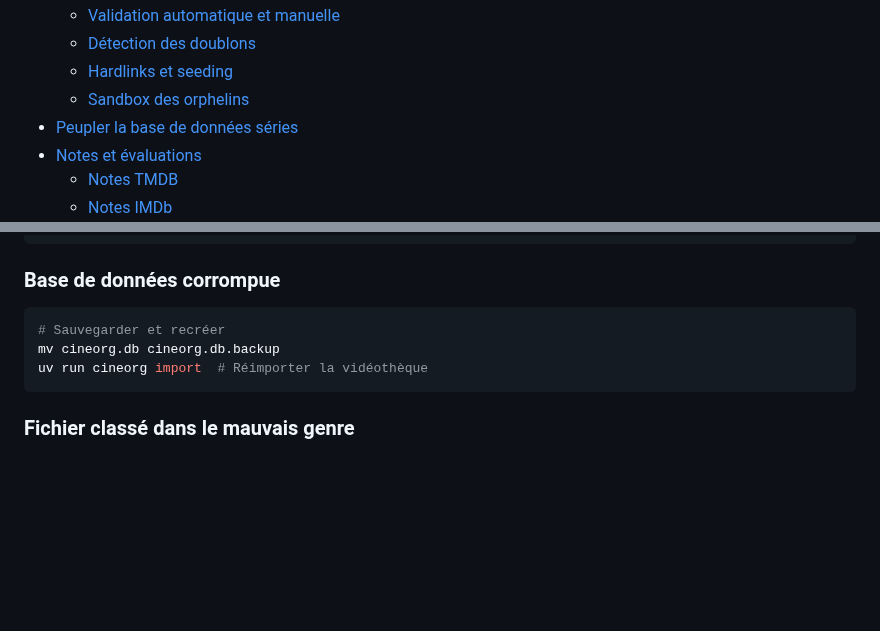
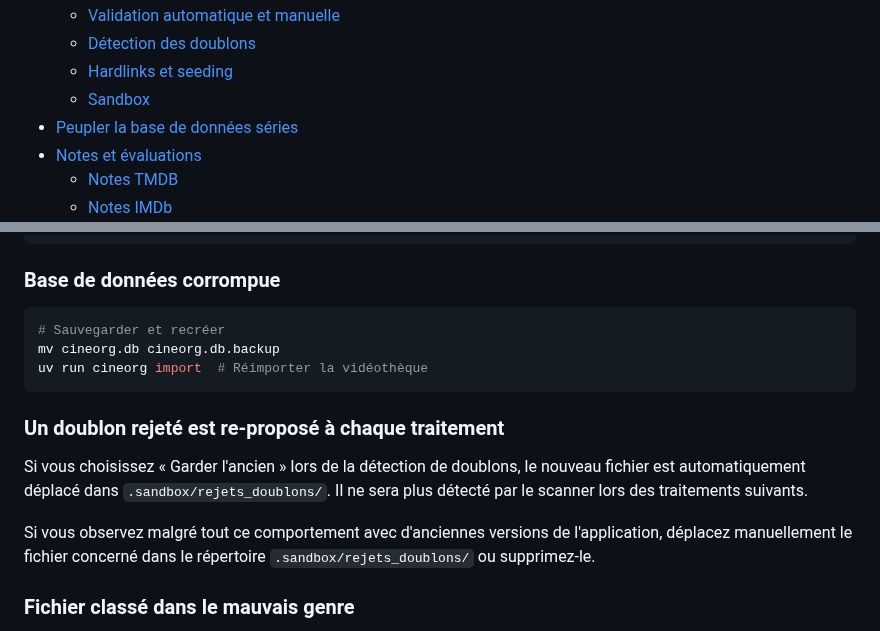
Before and after one commit to jpokinter87/cine_org, a Markdown page: README.md, 2 parts joined by grey strips. Rendered like a GitHub page; blank space fills up the shorter version.

````diff
--- a/README.md
+++ b/README.md
@@ -21,7 +21,7 @@ Application de gestion de vidéothèque personnelle. Scanne les téléchargement
   - [Validation automatique et manuelle](#validation-automatique-et-manuelle)
   - [Détection des doublons](#détection-des-doublons)
   - [Hardlinks et seeding](#hardlinks-et-seeding)
-  - [Sandbox des orphelins](#sandbox-des-orphelins)
+  - [Sandbox](#sandbox)
 - [Peupler la base de données séries](#peupler-la-base-de-données-séries)
 - [Notes et évaluations](#notes-et-évaluations)
   - [Notes TMDB](#notes-tmdb)
@@ -1345,6 +1356,12 @@ mv cineorg.db cineorg.db.backup
 uv run cineorg import  # Réimporter la vidéothèque
 ```
 
+### Un doublon rejeté est re-proposé à chaque traitement
+
+Si vous choisissez « Garder l'ancien » lors de la détection de doublons, le nouveau fichier est automatiquement déplacé dans `.sandbox/rejets_doublons/`. Il ne sera plus détecté par le scanner lors des traitements suivants.
+
+Si vous observez malgré tout ce comportement avec d'anciennes versions de l'application, déplacez manuellement le fichier concerné dans le répertoire `.sandbox/rejets_doublons/` ou supprimez-le.
+
 ### Fichier classé dans le mauvais genre
 
 Le genre est déterminé par la **hiérarchie de priorité**. Si un film "Action/Drame" est dans "Action" au lieu de "Drame", c'est le comportement attendu (Action a une priorité plus élevée).
````
Also changed, not shown: other parts of README.md (+21 -10 lines).
